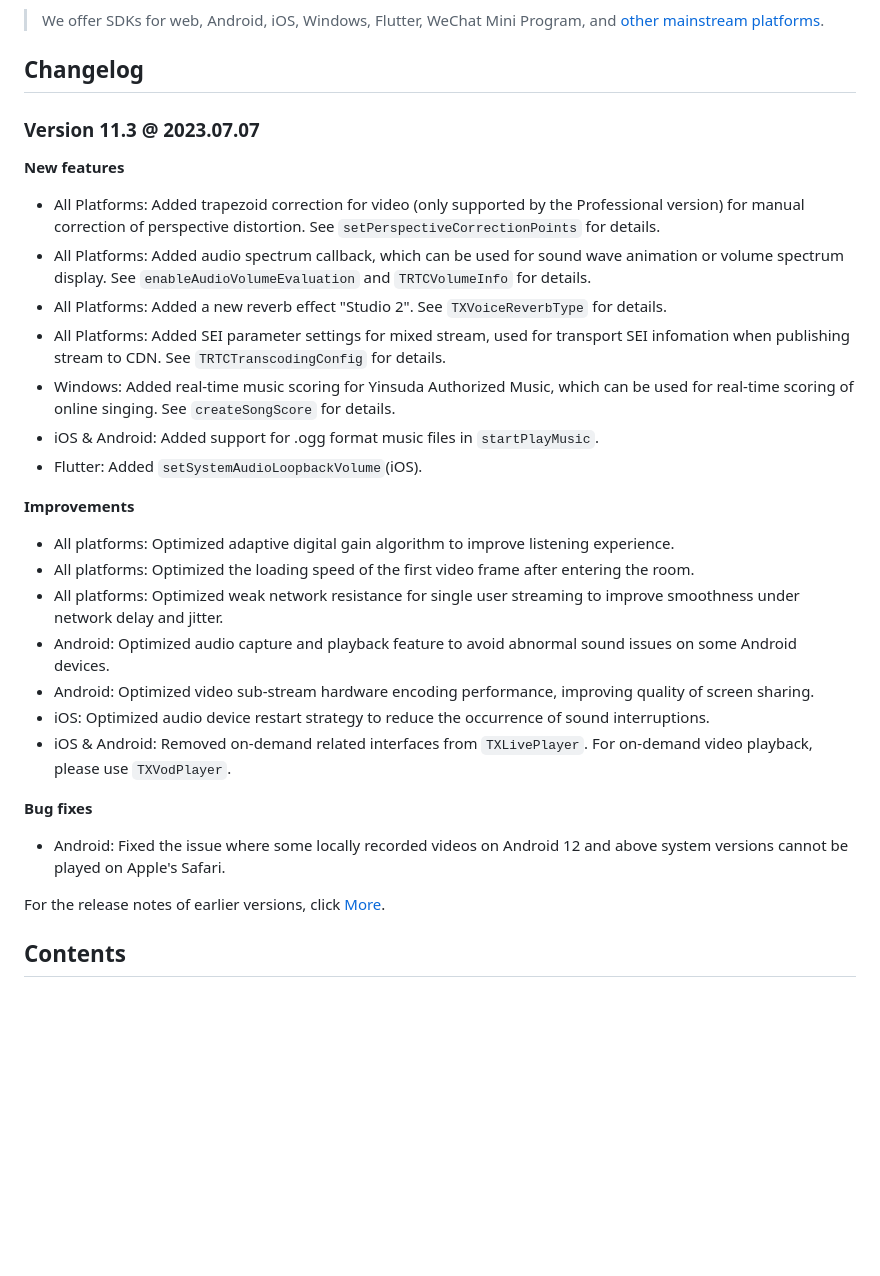
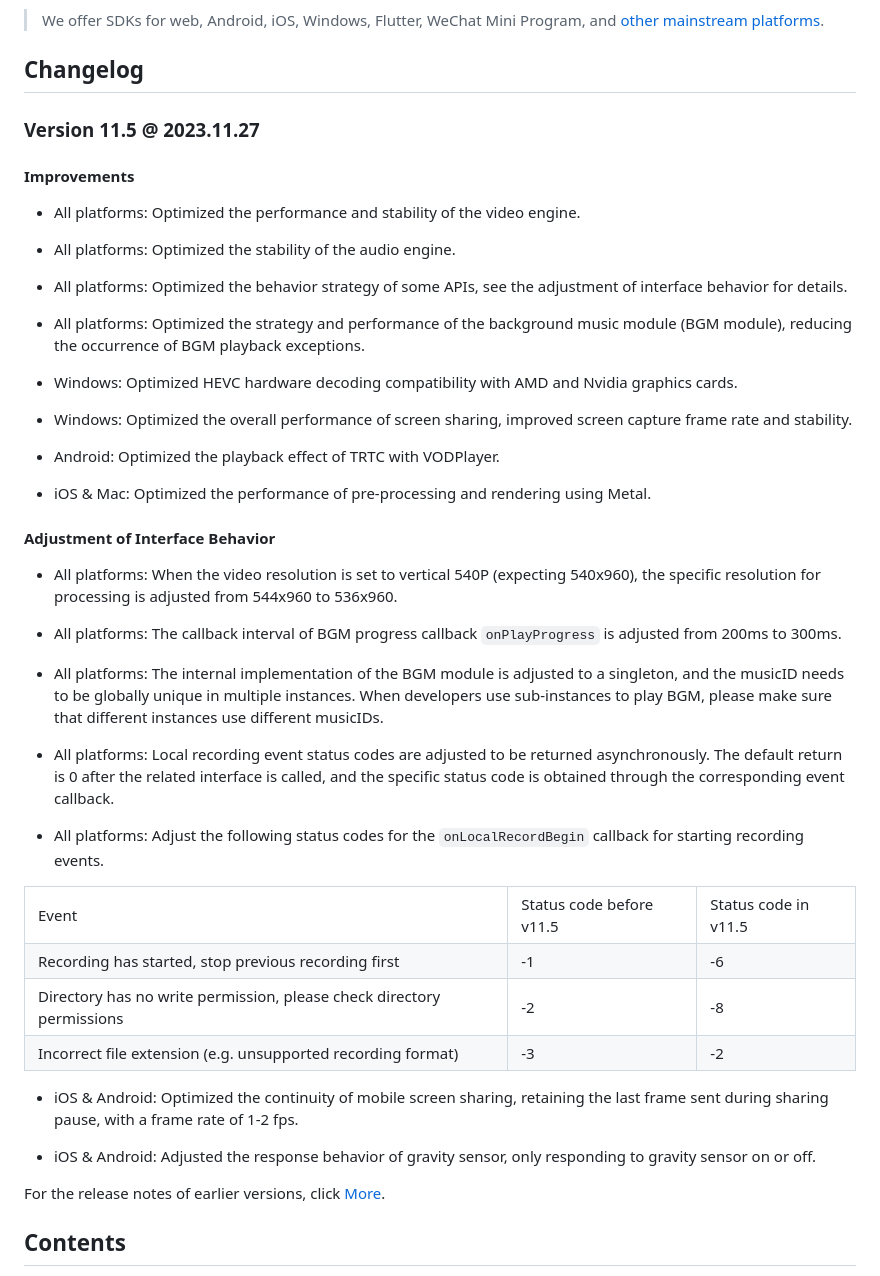
Before and after one commit to Tencent-RTC/TRTC_Windows, a Markdown page: README.md, the part around the change. Rendered like a GitHub page; blank space fills up the shorter version.

Commit message:
Update 11.5 Release Note

```diff
--- a/README.md
+++ b/README.md
@@ -10,32 +10,74 @@ Leveraging Tencent's many years of experience in network and audio/video technol
 
 
 ## Changelog
+### Version 11.5 @ 2023.11.27
 
-### Version 11.3 @ 2023.07.07
+#### Improvements
+- All platforms: Optimized the performance and stability of the video engine.
 
-**New features**
+- All platforms: Optimized the stability of the audio engine.
 
-- All Platforms: Added trapezoid correction for video (only supported by the Professional version) for manual correction of perspective distortion. See `setPerspectiveCorrectionPoints` for details.
-- All Platforms: Added audio spectrum callback, which can be used for sound wave animation or volume spectrum display. See `enableAudioVolumeEvaluation` and `TRTCVolumeInfo` for details.
-- All Platforms: Added a new reverb effect "Studio 2". See `TXVoiceReverbType` for details.
-- All Platforms: Added SEI parameter settings for mixed stream, used for transport SEI infomation when publishing stream to CDN. See `TRTCTranscodingConfig` for details.
-- Windows: Added real-time music scoring for Yinsuda Authorized Music, which can be used for real-time scoring of online singing. See `createSongScore` for details.
-- iOS & Android: Added support for .ogg format music files in `startPlayMusic`.
-- Flutter: Added `setSystemAudioLoopbackVolume`(iOS).
+- All platforms: Optimized the behavior strategy of some APIs, see the adjustment of interface behavior for details.
+
+- All platforms: Optimized the strategy and performance of the background music module (BGM module), reducing the occurrence of BGM playback exceptions.
+
+- Windows: Optimized HEVC hardware decoding compatibility with AMD and Nvidia graphics cards.
+
+- Windows: Optimized the overall performance of screen sharing, improved screen capture frame rate and stability.
+
+- Android: Optimized the playback effect of TRTC with VODPlayer.
+
+- iOS & Mac: Optimized the performance of pre-processing and rendering using Metal.
 
 
-**Improvements**
+#### Adjustment of Interface Behavior
+- All platforms: When the video resolution is set to vertical 540P (expecting 540x960), the specific resolution for processing is adjusted from 544x960 to 536x960.
 
-- All platforms: Optimized adaptive digital gain algorithm to improve listening experience.
-- All platforms: Optimized the loading speed of the first video frame after entering the room.
-- All platforms: Optimized weak network resistance for single user streaming to improve smoothness under network delay and jitter.
-- Android: Optimized audio capture and playback feature to avoid abnormal sound issues on some Android devices.
-- Android: Optimized video sub-stream hardware encoding performance, improving quality of screen sharing.
-- iOS: Optimized audio device restart strategy to reduce the occurrence of sound interruptions.
-- iOS & Android: Removed on-demand related interfaces from `TXLivePlayer`. For on-demand video playback, please use `TXVodPlayer`.
+- All platforms: The callback interval of BGM progress callback `onPlayProgress` is adjusted from 200ms to 300ms.
 
-**Bug fixes**
-- Android: Fixed the issue where some locally recorded videos on Android 12 and above system versions cannot be played on Apple's Safari.
+- All platforms: The internal implementation of the BGM module is adjusted to a singleton, and the musicID needs to be globally unique in multiple instances. When developers use sub-instances to play BGM, please make sure that different instances use different musicIDs.
+
+- All platforms: Local recording event status codes are adjusted to be returned asynchronously. The default return is 0 after the related interface is called, and the specific status code is obtained through the corresponding event callback.
+
+- All platforms: Adjust the following status codes for the `onLocalRecordBegin` callback for starting recording events.
+
+<table>
+<tr>
+<td rowspan="1" colSpan="1" >Event</td>
+
+<td rowspan="1" colSpan="1" >Status code before v11.5	</td>
+
+<td rowspan="1" colSpan="1" >Status code in v11.5</td>
+</tr>
+
+<tr>
+<td rowspan="1" colSpan="1" >Recording has started, stop previous recording first</td>
+
+<td rowspan="1" colSpan="1" >-1</td>
+
+<td rowspan="1" colSpan="1" >-6</td>
+</tr>
+
+<tr>
+<td rowspan="1" colSpan="1" >Directory has no write permission, please check directory permissions</td>
+
+<td rowspan="1" colSpan="1" >-2</td>
+
+<td rowspan="1" colSpan="1" >-8</td>
+</tr>
+
+<tr>
+<td rowspan="1" colSpan="1" >Incorrect file extension (e.g. unsupported recording format)	</td>
+
+<td rowspan="1" colSpan="1" >-3</td>
+
+<td rowspan="1" colSpan="1" >-2</td>
+</tr>
+</table>
+
+- iOS & Android: Optimized the continuity of mobile screen sharing, retaining the last frame sent during sharing pause, with a frame rate of 1-2 fps.
+
+- iOS & Android: Adjusted the response behavior of gravity sensor, only responding to gravity sensor on or off.
 
 
 For the release notes of earlier versions, click [More](https://cloud.tencent.com/document/product/647/46907).
```
Also changed, not shown: 1 other file.
